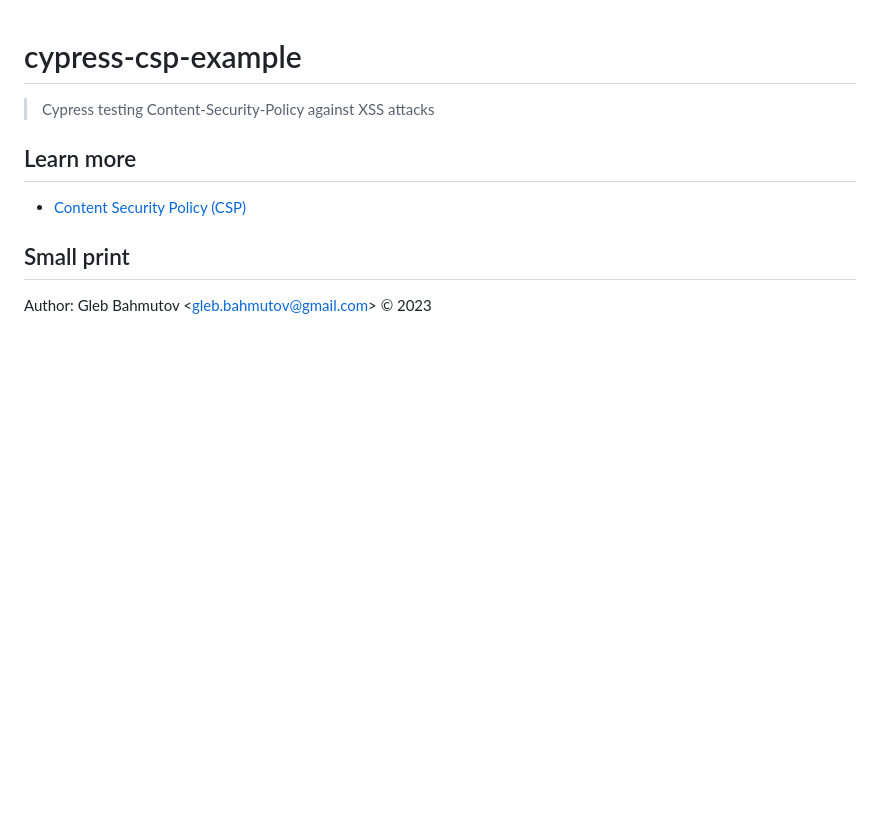
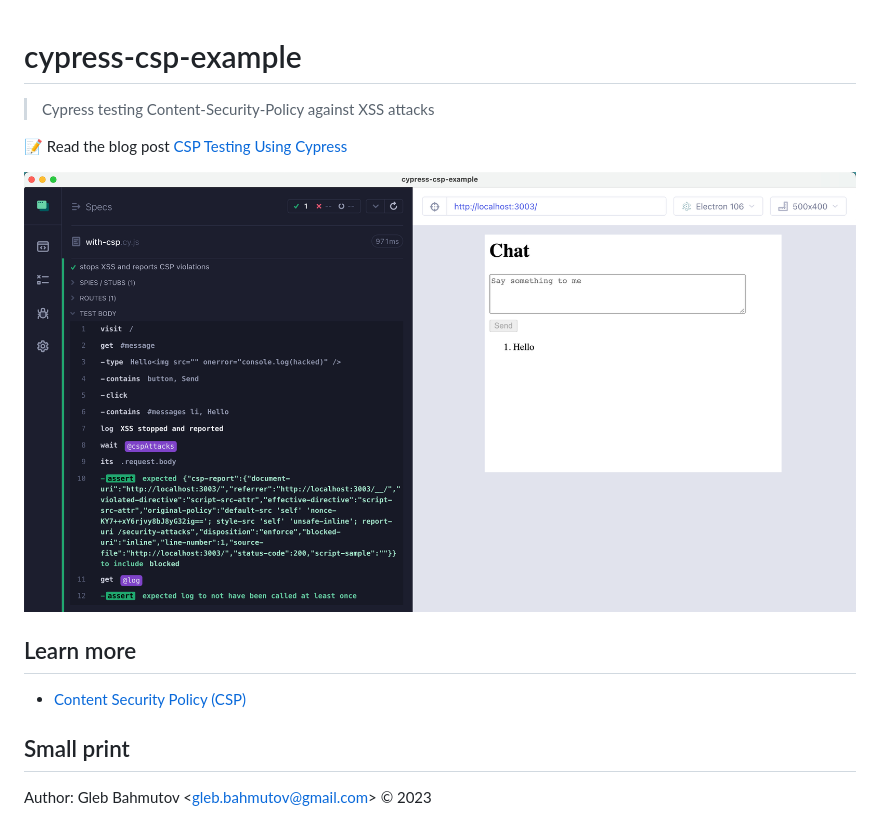
Before and after one commit to bahmutov/cypress-csp-example, a Markdown page: README.md, the part around the change. Drawn GitHub-style; pictures changed too: images/stop2.png (added); blank space fills up the shorter version.

Commit message:
add image and link to the blog post

```diff
--- a/README.md
+++ b/README.md
@@ -1,6 +1,10 @@
 # cypress-csp-example
 
 > Cypress testing Content-Security-Policy against XSS attacks
+
+📝 Read the blog post [CSP Testing Using Cypress](https://glebbahmutov.com/blog/csp-testing-using-cypress/)
+
+![Stop XSS attack](./images/stop2.png)
 
 ## Learn more
 
```
